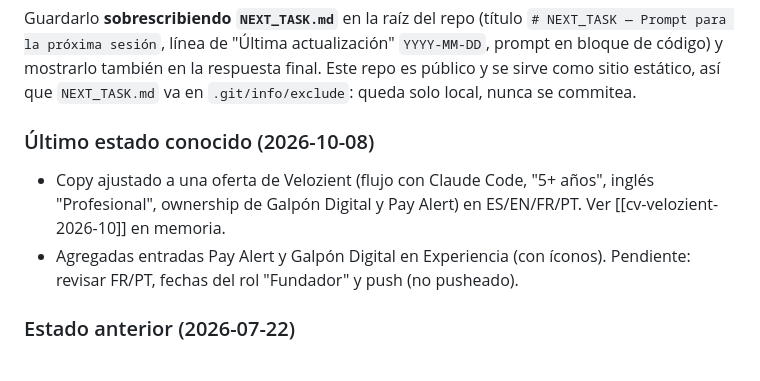
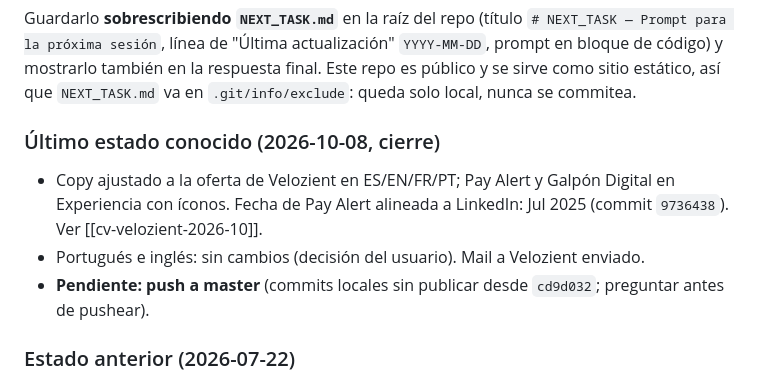
Before and after one commit to GuilloSGit/htdocs, a Markdown page: .claude/commands/cierre.md, the part around the change. GitHub-like rendering.

Commit message:
docs(cierre): actualizar último estado conocido

```diff
--- a/.claude/commands/cierre.md
+++ b/.claude/commands/cierre.md
@@ -89,10 +89,11 @@ i18n a mano (ES default + I18N_EN/FR/PT + dropdown de idioma). Último estado:
 
 Guardarlo **sobrescribiendo `NEXT_TASK.md`** en la raíz del repo (título `# NEXT_TASK — Prompt para la próxima sesión`, línea de "Última actualización" `YYYY-MM-DD`, prompt en bloque de código) y mostrarlo también en la respuesta final. Este repo es público y se sirve como sitio estático, así que `NEXT_TASK.md` va en `.git/info/exclude`: queda solo local, nunca se commitea.
 
-### Último estado conocido (2026-10-08)
+### Último estado conocido (2026-10-08, cierre)
 
-- Copy ajustado a una oferta de Velozient (flujo con Claude Code, "5+ años", inglés "Profesional", ownership de Galpón Digital y Pay Alert) en ES/EN/FR/PT. Ver [[cv-velozient-2026-10]] en memoria.
-- Agregadas entradas Pay Alert y Galpón Digital en Experiencia (con íconos). Pendiente: revisar FR/PT, fechas del rol "Fundador" y push (no pusheado).
+- Copy ajustado a la oferta de Velozient en ES/EN/FR/PT; Pay Alert y Galpón Digital en Experiencia con íconos. Fecha de Pay Alert alineada a LinkedIn: Jul 2025 (commit `9736438`). Ver [[cv-velozient-2026-10]].
+- Portugués e inglés: sin cambios (decisión del usuario). Mail a Velozient enviado.
+- **Pendiente: push a master** (commits locales sin publicar desde `cd9d032`; preguntar antes de pushear).
 
 ### Estado anterior (2026-07-22)
 
```
